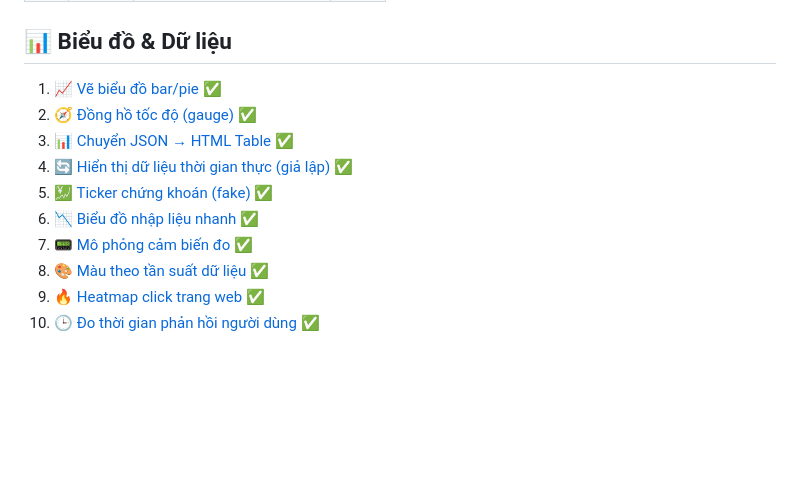
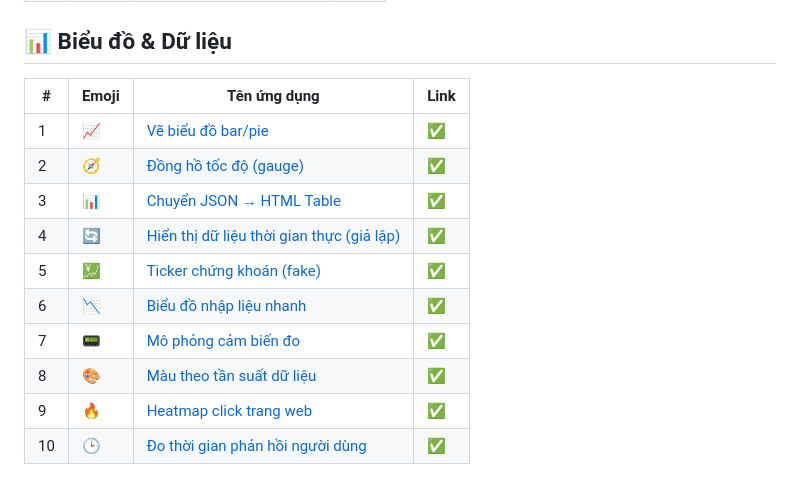
Before and after one commit to nguyenduy4994/dotphonglong.com, a Markdown page: README.md, the part around the change. GitHub-like rendering; blank space fills up the shorter version.

Commit message:
doc: update the doc

```diff
--- a/README.md
+++ b/README.md
@@ -138,13 +138,15 @@
 
 ## 📊 Biểu đồ & Dữ liệu
 
-1.  📈 [Vẽ biểu đồ bar/pie](https://dotphonglong.com/graph-data/01-bar-chart-generator.html) ✅
-2.  🧭 [Đồng hồ tốc độ (gauge)](https://dotphonglong.com/graph-data/02-gauge-generator.html) ✅
-3.  📊 [Chuyển JSON → HTML Table](https://dotphonglong.com/graph-data/03-json-to-html-table.html) ✅
-4.  🔄 [Hiển thị dữ liệu thời gian thực (giả lập)](https://dotphonglong.com/graph-data/04-real-time-data-generator.html) ✅
-5.  💹 [Ticker chứng khoán (fake)](https://dotphonglong.com/graph-data/05-stock-ticker-generator.html) ✅
-6.  📉 [Biểu đồ nhập liệu nhanh](https://dotphonglong.com/graph-data/06-fast-data-entry-chart.html) ✅
-7.  📟 [Mô phỏng cảm biến đo](https://dotphonglong.com/graph-data/07-sensor-simulator.html) ✅
-8.  🎨 [Màu theo tần suất dữ liệu](https://dotphonglong.com/graph-data/08-color-generator.html) ✅
-9.  🔥 [Heatmap click trang web](https://dotphonglong.com/graph-data/09-heatmap-generator.html) ✅
-10. 🕒 [Đo thời gian phản hồi người dùng](https://dotphonglong.com/graph-data/10-performance-test.html) ✅
+| #  | Emoji | Tên ứng dụng                                                                                                      | Link |
+| -- | ----- | ----------------------------------------------------------------------------------------------------------------- | ---- |
+| 1  | 📈    | [Vẽ biểu đồ bar/pie](https://dotphonglong.com/graph-data/01-bar-chart-generator.html)                             | ✅    |
+| 2  | 🧭    | [Đồng hồ tốc độ (gauge)](https://dotphonglong.com/graph-data/02-gauge-generator.html)                             | ✅    |
+| 3  | 📊    | [Chuyển JSON → HTML Table](https://dotphonglong.com/graph-data/03-json-to-html-table.html)                        | ✅    |
+| 4  | 🔄    | [Hiển thị dữ liệu thời gian thực (giả lập)](https://dotphonglong.com/graph-data/04-real-time-data-generator.html) | ✅    |
+| 5  | 💹    | [Ticker chứng khoán (fake)](https://dotphonglong.com/graph-data/05-stock-ticker-generator.html)                   | ✅    |
+| 6  | 📉    | [Biểu đồ nhập liệu nhanh](https://dotphonglong.com/graph-data/06-fast-data-entry-chart.html)                      | ✅    |
+| 7  | 📟    | [Mô phỏng cảm biến đo](https://dotphonglong.com/graph-data/07-sensor-simulator.html)                              | ✅    |
+| 8  | 🎨    | [Màu theo tần suất dữ liệu](https://dotphonglong.com/graph-data/08-color-generator.html)                          | ✅    |
+| 9  | 🔥    | [Heatmap click trang web](https://dotphonglong.com/graph-data/09-heatmap-generator.html)                          | ✅    |
+| 10 | 🕒    | [Đo thời gian phản hồi người dùng](https://dotphonglong.com/graph-data/10-performance-test.html)                  | ✅    |
```
